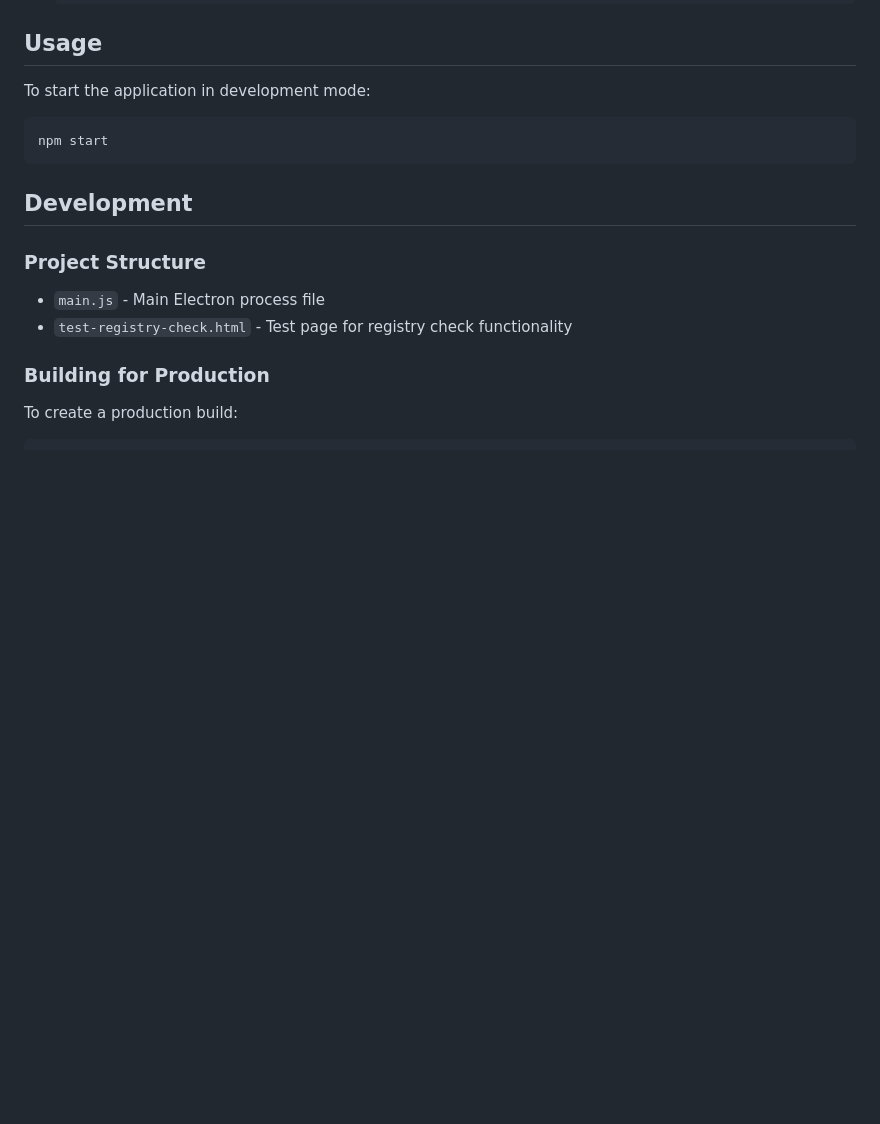
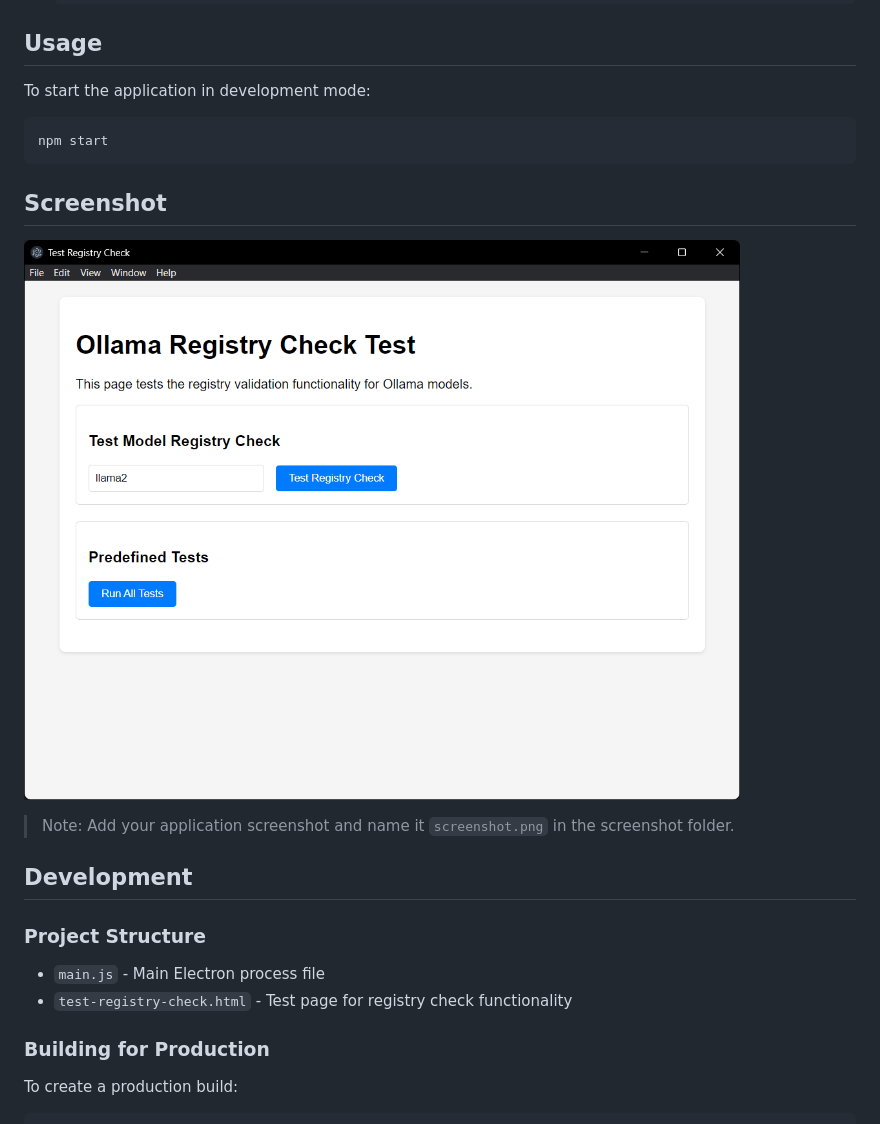
Before and after one commit to FalloutGhoulBusta/electron-registry-check, a Markdown page: README.md, the part around the change. GitHub-like rendering; pictures changed too: screenshots/screenshot.png (added); blank space fills up the shorter version.

Commit message:
feat: Enhance README with screenshot and instructions
This commit adds a screenshot of the application to the README file, providing a visual representation of the Electron Registry Check tool. It also includes a note instructing users to add their own application screenshot to the `screenshots` folder. This enhancement improves the README's clarity and user-friendliness.

````diff
--- a/README.md
+++ b/README.md
@@ -35,6 +35,12 @@ To start the application in development mode:
 npm start
 ```
 
+## Screenshot
+
+![Application Screenshot](./screenshots/screenshot.png "Electron Registry Check Screenshot")
+
+> Note: Add your application screenshot and name it `screenshot.png` in the screenshot folder.
+
 ## Development
 
 ### Project Structure
````
